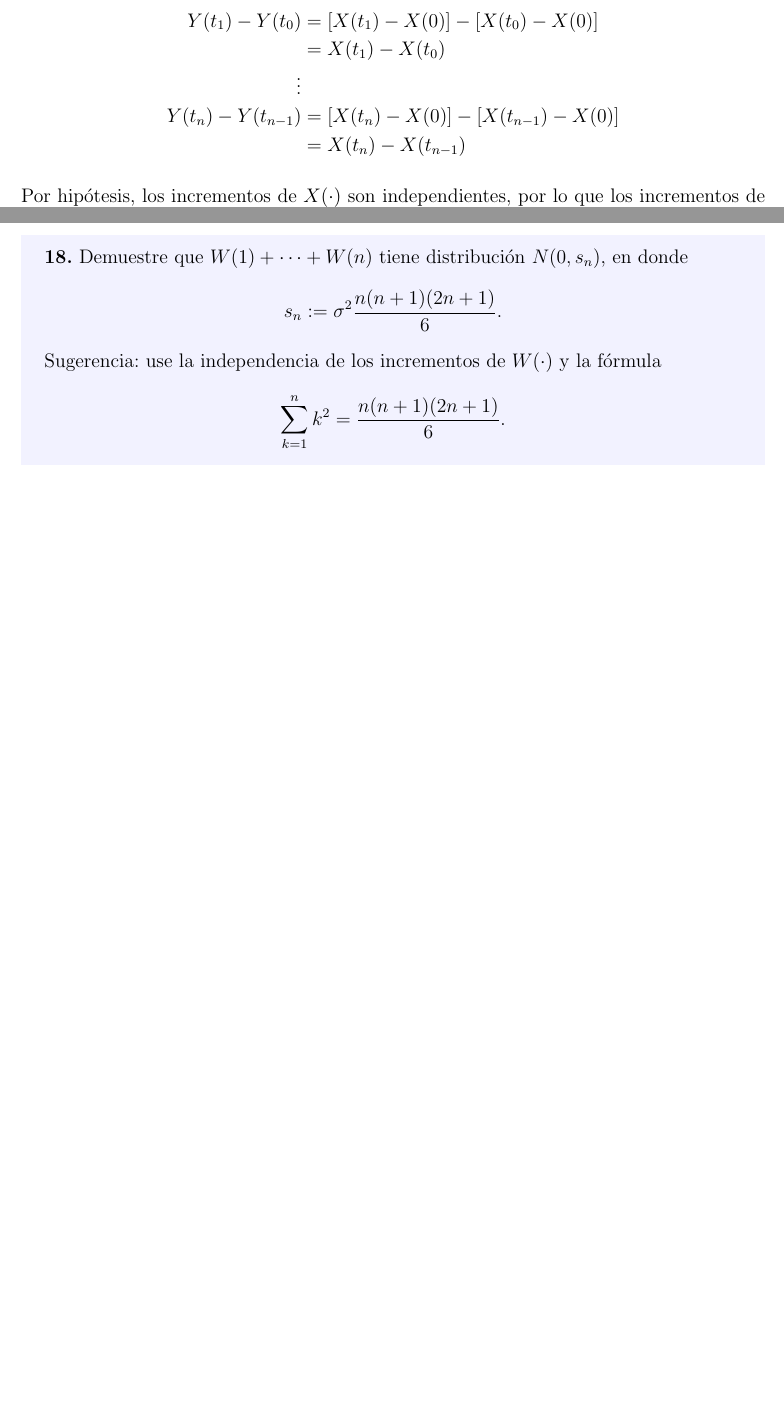
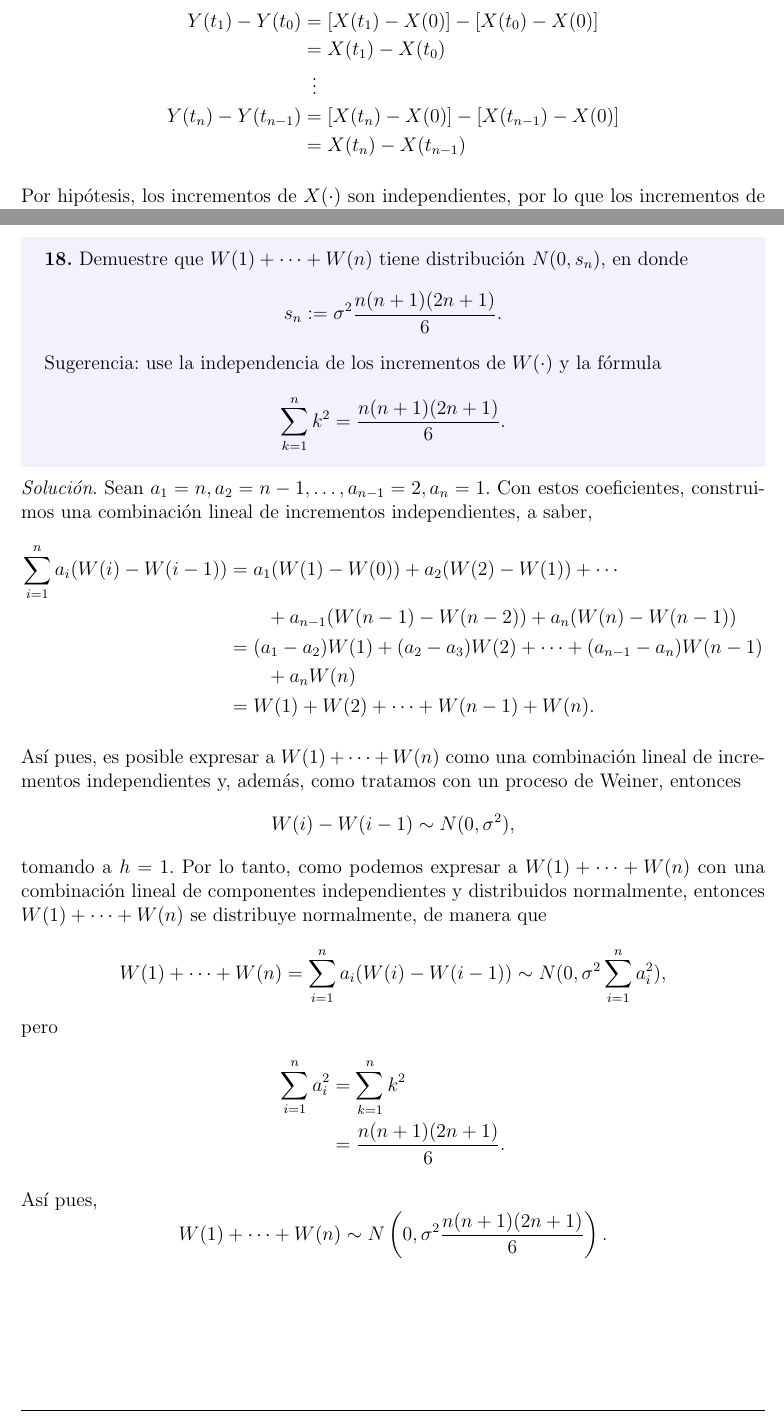
Before and after one commit to betoml00/Ejercicios, a LaTeX document (tiempoContinuo.tex): two parts of pages 2 and 7 of 7, joined at a grey line, cut so that both start at the same text, the shorter picture padded with empty space. Compiled offline with pdfLaTeX.

Commit message:
Pregunta 18

```diff
--- a/tiempoContinuo.tex
+++ b/tiempoContinuo.tex
@@ -1,7 +1,7 @@
 \documentclass[12pt]{article}
 \usepackage[utf8]{inputenc}
 \usepackage[spanish, es-noshorthands]{babel}
-\usepackage{amssymb,amsmath,amsthm,amsfonts}
+\usepackage{amssymb,amsmath,amsthm,amsfonts,mathtools}
 \usepackage{tcolorbox}
 \decimalpoint
 \setlength{\parskip}{0.4em}
@@ -68,7 +68,7 @@ Como estamos hablando de incrementos estacionarios con $h=t-s$, y sabemos que se
 \begin{align*}
     Y(t_1) - Y(t_0) &= [X(t_1) - X(0)] - [X(t_0) - X(0)] \\
     &= X(t_1) - X(t_0) \\
-    \vdots \\
+    &\vdotswithin{=} \notag \\
     Y(t_n) - Y(t_{n-1}) &= [X(t_n) - X(0)] - [X(t_{n-1}) - X(0)] \\
     &= X(t_n) - X(t_{n-1})
 \end{align*}
@@ -326,7 +326,29 @@ Así pues,
     \[ \sum_{k=1}^n k^2 = \frac{n(n+1)(2n+1)}{6}. \]
 \end{tcolorbox}
 
+\textit{Solución}. Sean $a_1 = n, a_2 = n-1, \ldots, a_{n-1} = 2, a_n = 1$. Con estos coeficientes, construimos una combinación lineal de incrementos independientes, a saber,
+\begin{align*}
+    \begin{split}
+    \sum_{i=1}^n a_i (W(i) - W(i-1)) &= a_1(W(1)-W(0)) + a_2(W(2) - W(1)) + \cdots \\
+                                    & \quad \quad + a_{n-1}(W(n-1) - W(n-2)) + a_n(W(n) - W(n-1))
+    \end{split}  \\
+    \begin{split}
+    &= (a_1-a_2)W(1) + (a_2-a_3)W(2) + \cdots + (a_{n-1}-a_n)W(n-1)\\ & \quad \quad +a_n W(n)
+    \end{split}  \\
+    &= W(1) + W(2) + \cdots + W(n-1) + W(n).
+\end{align*}
 
+Así pues, es posible expresar a $W(1) + \cdots + W(n)$ como una combinación lineal de incrementos independientes y, además, como tratamos con un proceso de Weiner, entonces
+\[ W(i) - W(i-1) \sim N(0, \sigma^2), \]
+tomando a $h=1$. Por lo tanto, como podemos expresar a $W(1) + \cdots + W(n)$ con una combinación lineal de componentes independientes y distribuidos normalmente, entonces $W(1) + \cdots + W(n)$ se distribuye normalmente, de manera que
+\[ W(1) + \cdots + W(n) = \sum_{i=1}^n a_i (W(i) - W(i-1)) \sim N(0, \sigma^2 \sum_{i=1}^{n}a_i^2), \]
+pero
+\begin{align*}
+    \sum_{i=1}^{n}a_i^2 &= \sum_{k=1}^n k^2 \\
+    &= \frac{n(n+1)(2n+1)}{6}.
+\end{align*}
 
+Así pues,
+\[ W(1) + \cdots + W(n) \sim N \left(0, \sigma^2 \frac{n(n+1)(2n+1)}{6} \right). \]
 
 \end{document}
```
Also changed, not shown: tiempoContinuo.pdf, tiempoContinuo.tex (2 more changed lines).
